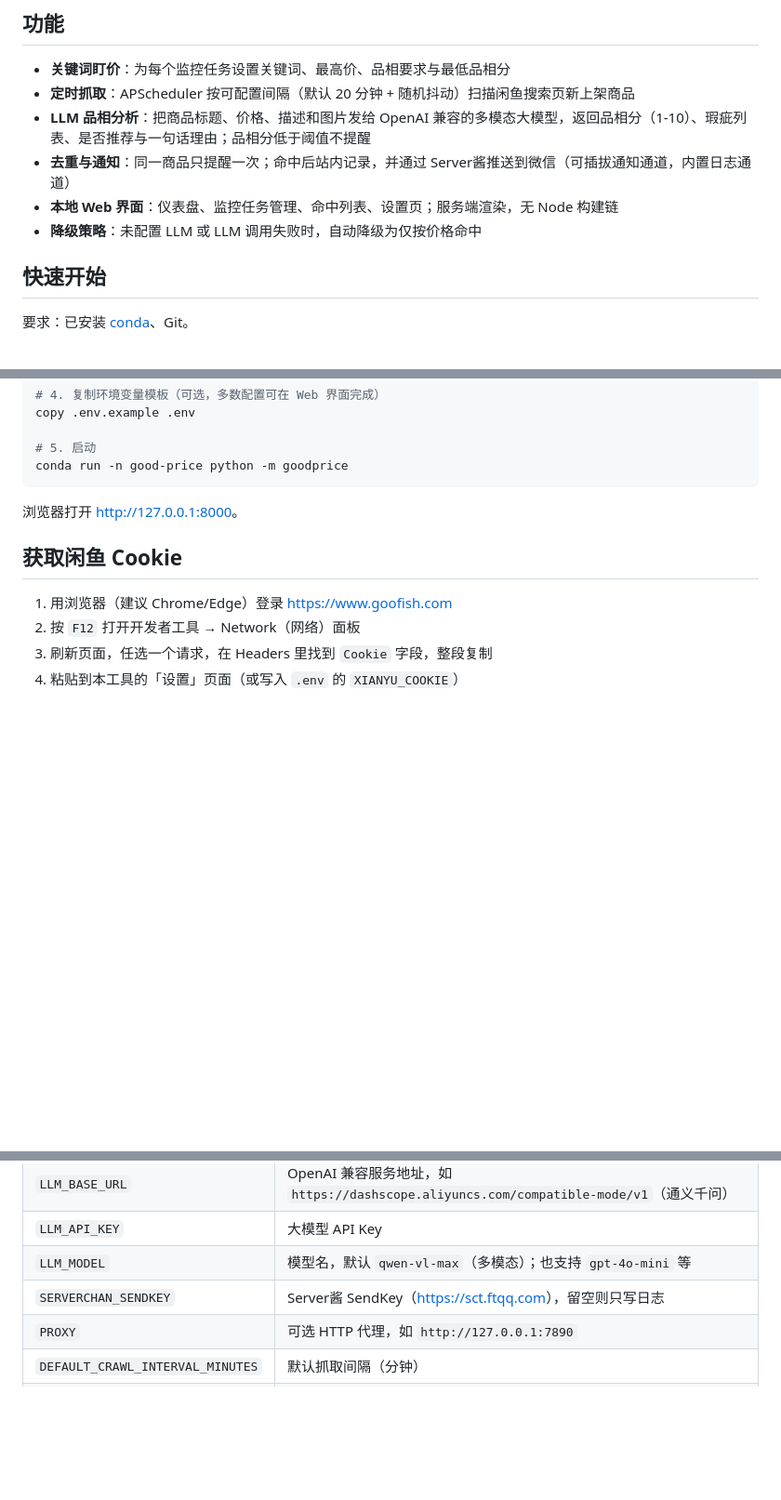
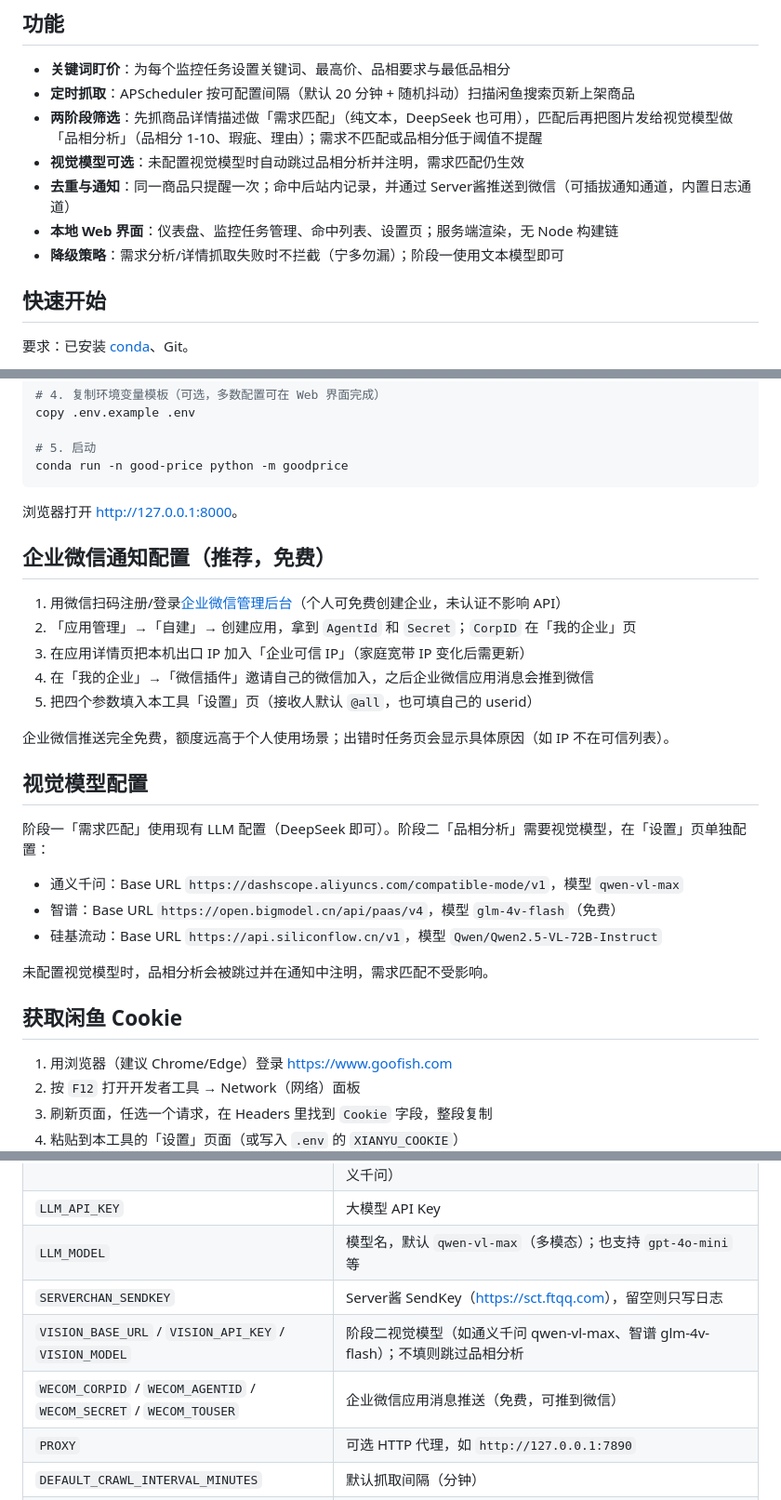
Before and after one commit to Comui520/second-eye, a Markdown page: README.md, 3 parts joined by grey strips. Shown at 93% size. Rendered like a GitHub page; blank space fills up the shorter version.

Commit message:
docs: 第二轮 README（两阶段筛选、视觉模型、企业微信配置）

```diff
--- a/README.md
+++ b/README.md
@@ -6,10 +6,11 @@
 
 - **关键词盯价**：为每个监控任务设置关键词、最高价、品相要求与最低品相分
 - **定时抓取**：APScheduler 按可配置间隔（默认 20 分钟 + 随机抖动）扫描闲鱼搜索页新上架商品
-- **LLM 品相分析**：把商品标题、价格、描述和图片发给 OpenAI 兼容的多模态大模型，返回品相分（1-10）、瑕疵列表、是否推荐与一句话理由；品相分低于阈值不提醒
+- **两阶段筛选**：先抓商品详情描述做「需求匹配」（纯文本，DeepSeek 也可用），匹配后再把图片发给视觉模型做「品相分析」（品相分 1-10、瑕疵、理由）；需求不匹配或品相分低于阈值不提醒
+- **视觉模型可选**：未配置视觉模型时自动跳过品相分析并注明，需求匹配仍生效
 - **去重与通知**：同一商品只提醒一次；命中后站内记录，并通过 Server酱推送到微信（可插拔通知通道，内置日志通道）
 - **本地 Web 界面**：仪表盘、监控任务管理、命中列表、设置页；服务端渲染，无 Node 构建链
-- **降级策略**：未配置 LLM 或 LLM 调用失败时，自动降级为仅按价格命中
+- **降级策略**：需求分析/详情抓取失败时不拦截（宁多勿漏）；阶段一使用文本模型即可
 
 ## 快速开始
 
@@ -35,6 +36,26 @@ conda run -n good-price python -m goodprice
 
 浏览器打开 <http://127.0.0.1:8000>。
 
+## 企业微信通知配置（推荐，免费）
+
+1. 用微信扫码注册/登录[企业微信管理后台](https://work.weixin.qq.com)（个人可免费创建企业，未认证不影响 API）
+2. 「应用管理」→「自建」→ 创建应用，拿到 `AgentId` 和 `Secret`；`CorpID` 在「我的企业」页
+3. 在应用详情页把本机出口 IP 加入「企业可信 IP」（家庭宽带 IP 变化后需更新）
+4. 在「我的企业」→「微信插件」邀请自己的微信加入，之后企业微信应用消息会推到微信
+5. 把四个参数填入本工具「设置」页（接收人默认 `@all`，也可填自己的 userid）
+
+企业微信推送完全免费，额度远高于个人使用场景；出错时任务页会显示具体原因（如 IP 不在可信列表）。
+
+## 视觉模型配置
+
+阶段一「需求匹配」使用现有 LLM 配置（DeepSeek 即可）。阶段二「品相分析」需要视觉模型，在「设置」页单独配置：
+
+- 通义千问：Base URL `https://dashscope.aliyuncs.com/compatible-mode/v1`，模型 `qwen-vl-max`
+- 智谱：Base URL `https://open.bigmodel.cn/api/paas/v4`，模型 `glm-4v-flash`（免费）
+- 硅基流动：Base URL `https://api.siliconflow.cn/v1`，模型 `Qwen/Qwen2.5-VL-72B-Instruct`
+
+未配置视觉模型时，品相分析会被跳过并在通知中注明，需求匹配不受影响。
+
 ## 获取闲鱼 Cookie
 
 1. 用浏览器（建议 Chrome/Edge）登录 <https://www.goofish.com>
@@ -55,6 +76,8 @@ conda run -n good-price python -m goodprice
 | `LLM_API_KEY` | 大模型 API Key |
 | `LLM_MODEL` | 模型名，默认 `qwen-vl-max`（多模态）；也支持 `gpt-4o-mini` 等 |
 | `SERVERCHAN_SENDKEY` | Server酱 SendKey（<https://sct.ftqq.com>），留空则只写日志 |
+| `VISION_BASE_URL` / `VISION_API_KEY` / `VISION_MODEL` | 阶段二视觉模型（如通义千问 qwen-vl-max、智谱 glm-4v-flash）；不填则跳过品相分析 |
+| `WECOM_CORPID` / `WECOM_AGENTID` / `WECOM_SECRET` / `WECOM_TOUSER` | 企业微信应用消息推送（免费，可推到微信） |
 | `PROXY` | 可选 HTTP 代理，如 `http://127.0.0.1:7890` |
 | `DEFAULT_CRAWL_INTERVAL_MINUTES` | 默认抓取间隔（分钟） |
 | `DEFAULT_CRAWL_JITTER_MINUTES` | 请求随机抖动（分钟），降低风控概率 |
```
